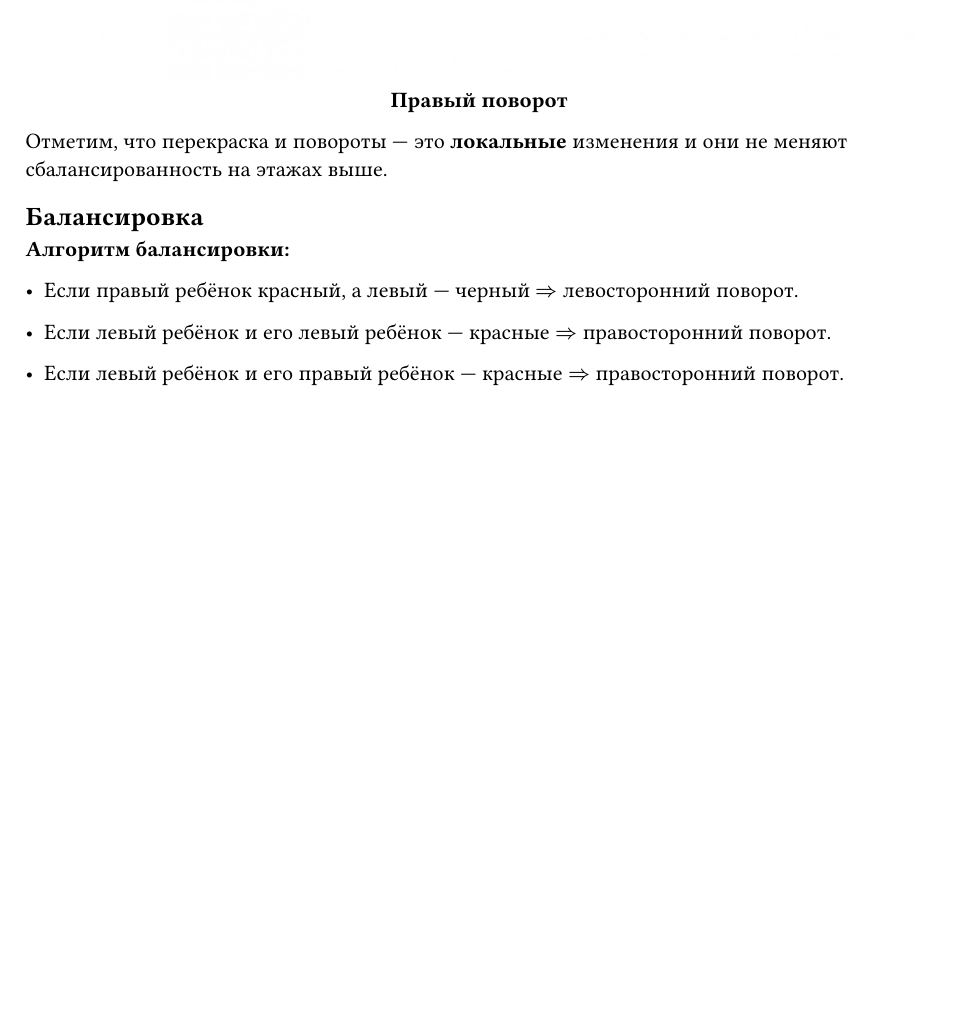
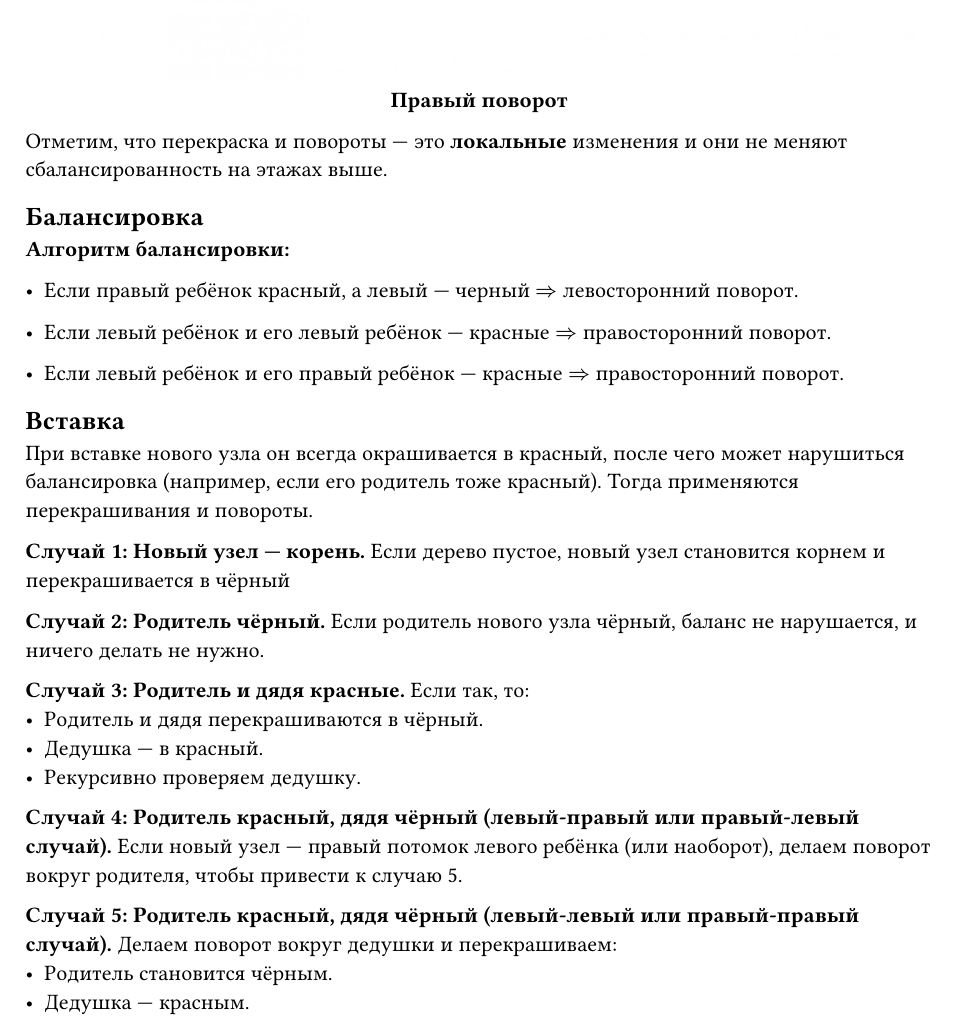
Before and after one commit to SE-legacy/struct-and-algorithms-exam-4sem, a Typst document (sections/31.typ): part of page 2 of 2, cut so that both start at the same text, the shorter picture padded with empty space. Compiled offline with Typst 0.15.

Commit message:
add(red-black tree): insertion

```diff
--- a/sections/31.typ
+++ b/sections/31.typ
@@ -46,3 +46,22 @@ struct Node {
 - Если левый ребёнок и его левый ребёнок --- красные $=>$ правосторонний поворот.
 
 - Если левый ребёнок и его правый ребёнок --- красные $=>$ правосторонний поворот.
+
+== Вставка
+
+При вставке нового узла он всегда окрашивается в красный, после чего может нарушиться балансировка (например, если его родитель тоже красный). Тогда применяются перекрашивания и повороты.
+
+*Случай 1: Новый узел --- корень.* Если дерево пустое, новый узел становится корнем и перекрашивается в чёрный
+
+*Случай 2: Родитель чёрный.* Если родитель нового узла чёрный, баланс не нарушается, и ничего делать не нужно.
+
+*Случай 3: Родитель и дядя красные.* Если так, то:
+- Родитель и дядя перекрашиваются в чёрный.
+- Дедушка --- в красный.
+- Рекурсивно проверяем дедушку.
+
+*Случай 4: Родитель красный, дядя чёрный (левый-правый или правый-левый случай).* Если новый узел --- правый потомок левого ребёнка (или наоборот), делаем поворот вокруг родителя, чтобы привести к случаю 5.
+
+*Случай 5: Родитель красный, дядя чёрный (левый-левый или правый-правый случай).* Делаем поворот вокруг дедушки и перекрашиваем:
+- Родитель становится чёрным.
+- Дедушка --- красным.
```
